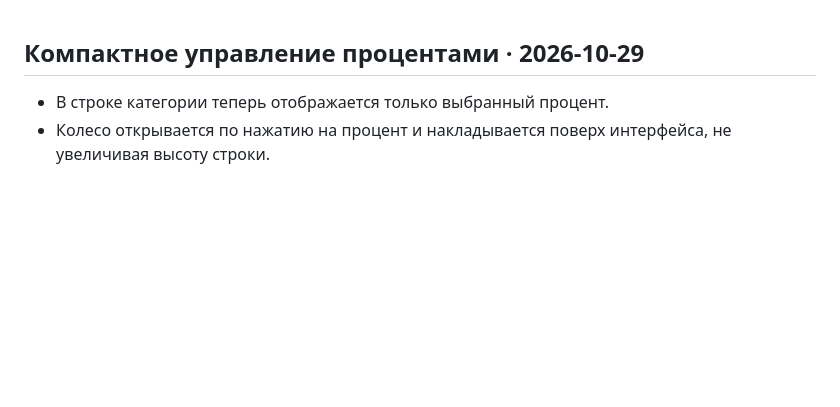
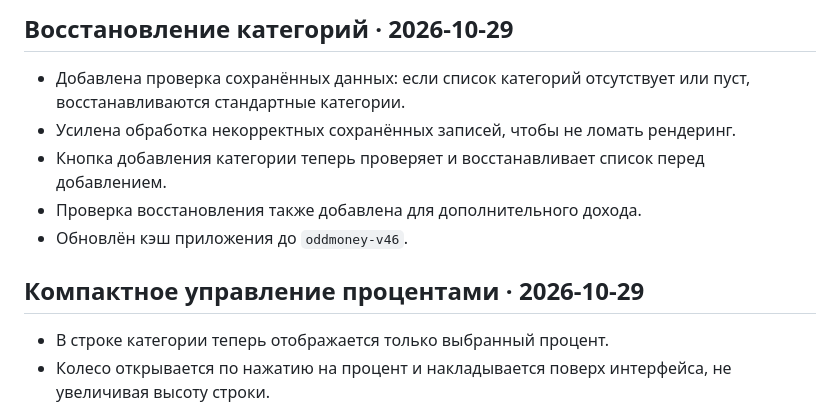
Before and after one commit to oddform-dev/ODDMONEY, a Markdown page: CHANGELOG.md, the part around the change. Drawn GitHub-style; blank space fills up the shorter version.

Commit message:
docs: record category recovery fix

```diff
--- a/CHANGELOG.md
+++ b/CHANGELOG.md
@@ -1,3 +1,11 @@
+## Восстановление категорий · 2026-10-29
+
+- Добавлена проверка сохранённых данных: если список категорий отсутствует или пуст, восстанавливаются стандартные категории.
+- Усилена обработка некорректных сохранённых записей, чтобы не ломать рендеринг.
+- Кнопка добавления категории теперь проверяет и восстанавливает список перед добавлением.
+- Проверка восстановления также добавлена для дополнительного дохода.
+- Обновлён кэш приложения до `oddmoney-v46`.
+
 ## Компактное управление процентами · 2026-10-29
 
 - В строке категории теперь отображается только выбранный процент.
```
